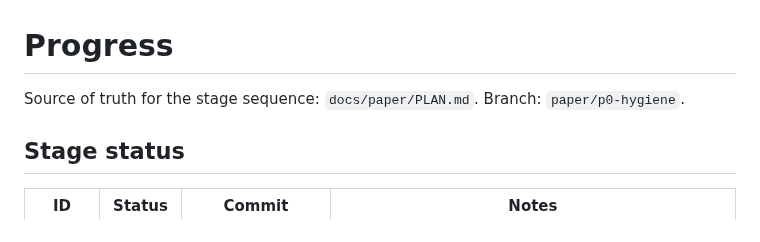
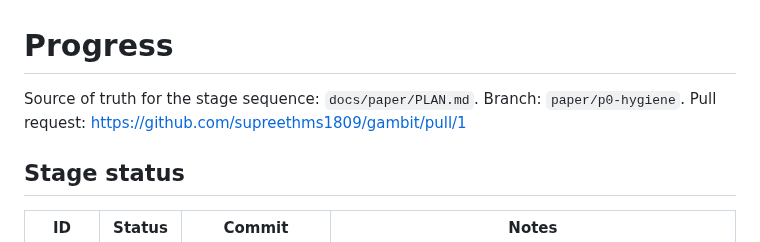
Before and after one commit to supreethms1809/gambit, a Markdown page: docs/paper/PROGRESS.md, the part around the change. Drawn GitHub-style.

Commit message:
Record the hygiene pull request in the progress log.
Co-authored-by: Cursor <cursoragent@cursor.com>

```diff
--- a/docs/paper/PROGRESS.md
+++ b/docs/paper/PROGRESS.md
@@ -1,7 +1,7 @@
 # Progress
 
 Source of truth for the stage sequence: `docs/paper/PLAN.md`.
-Branch: `paper/p0-hygiene`.
+Branch: `paper/p0-hygiene`. Pull request: https://github.com/supreethms1809/gambit/pull/1
 
 ## Stage status
 
```
